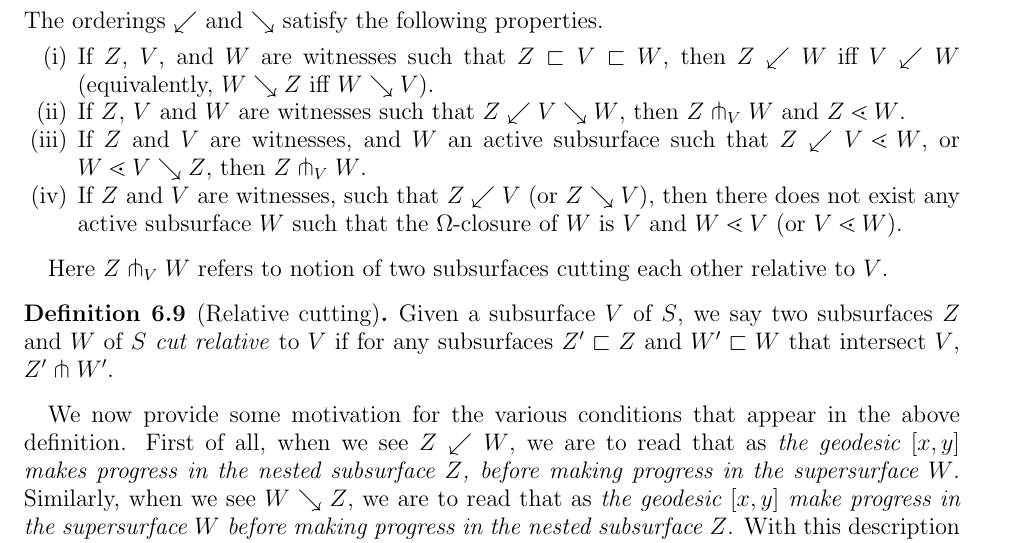
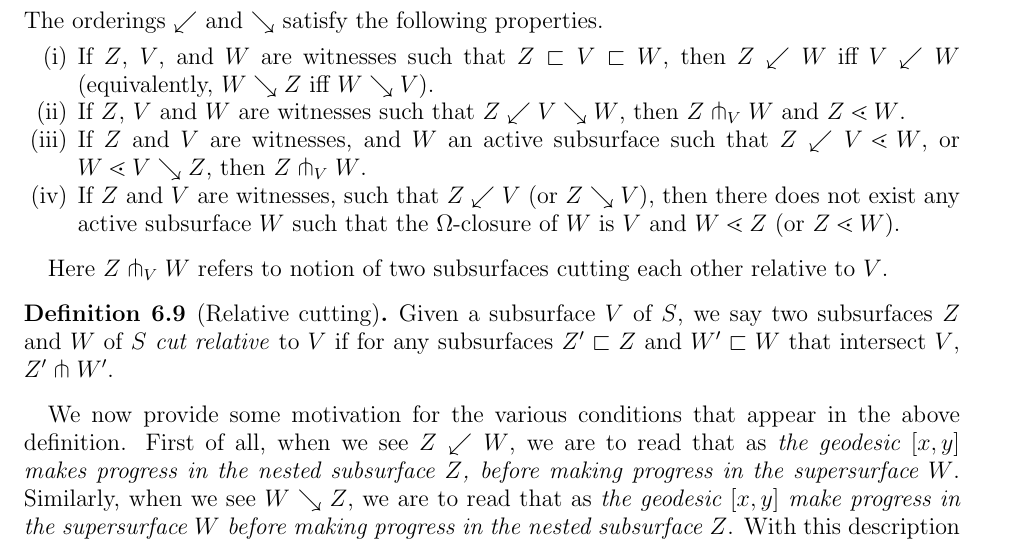
Before and after one commit to sayantangkhan/geodesics-in-thin-part, a LaTeX paper (main.tex, which reads linear-gap.tex): part of page 40 of 56, cut so that both start at the same text. Compiled offline with pdfLaTeX.

Commit message:
Fixed definition of subordering

```diff
--- a/linear-gap.tex
+++ b/linear-gap.tex
@@ -200,7 +200,7 @@ We now look at an extreme example of a complete witness families to motivate fur
     \item If $Z$, $V$, and $W$ are witnesses such that $Z \sqsubset V \sqsubset W$, then $Z \swarrow W$ iff $V \swarrow W$ (equivalently, $W \searrow Z$ iff $W \searrow V$).
     \item If $Z$, $V$ and $W$ are witnesses such that $Z \swarrow V \searrow W$, then $Z \pitchfork_V W$ and $Z \lessdot W$.
     \item If $Z$ and $V$ are witnesses, and $W$ an active subsurface such that $Z \swarrow V \lessdot W$, or $W \lessdot V \searrow Z$, then $Z \pitchfork_V W$.
-    \item If $Z$ and $V$ are witnesses, such that $Z \swarrow V$ (or $Z \searrow V$), then there does not exist any active subsurface $W$ such that the $\Omega$-closure of $W$ is $V$ and $W \lessdot V$ (or $V \lessdot W$).
+    \item If $Z$ and $V$ are witnesses, such that $Z \swarrow V$ (or $Z \searrow V$), then there does not exist any active subsurface $W$ such that the $\Omega$-closure of $W$ is $V$ and $W \lessdot Z$ (or $Z \lessdot W$).
     \end{enumerate}
   \end{definition}
 
```
